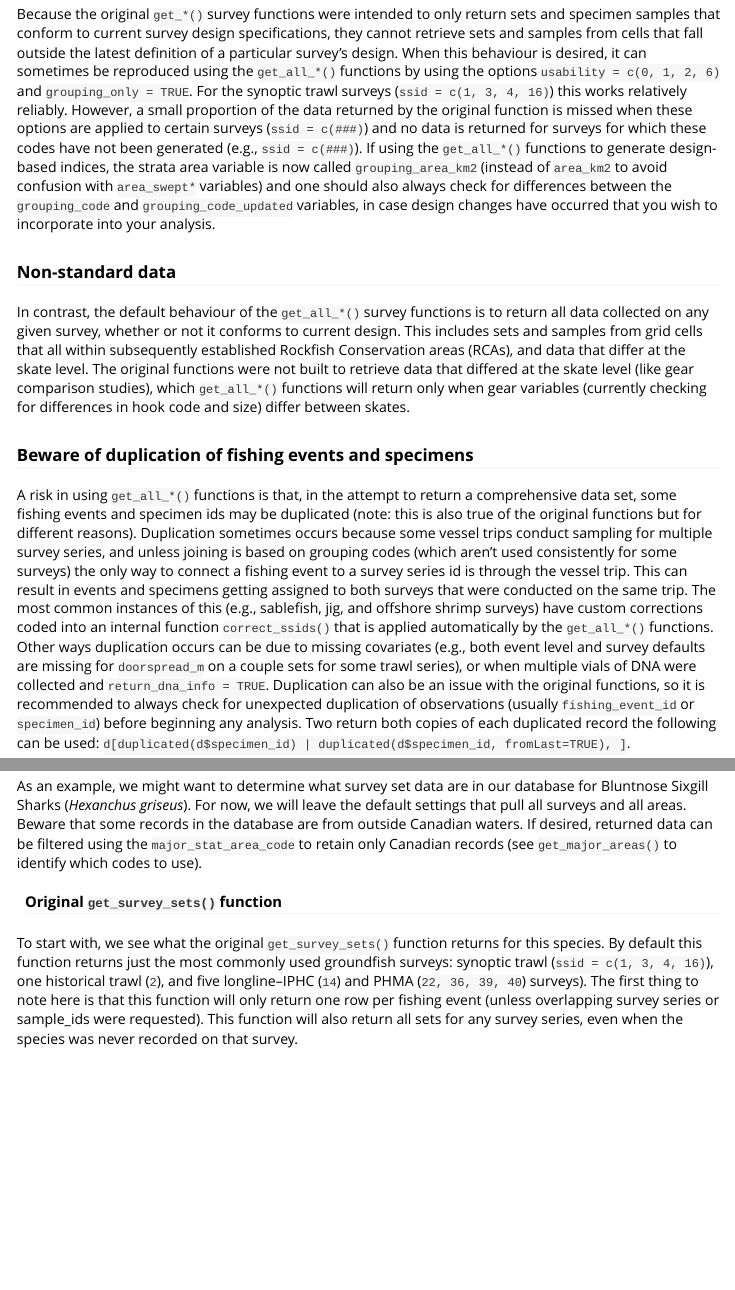
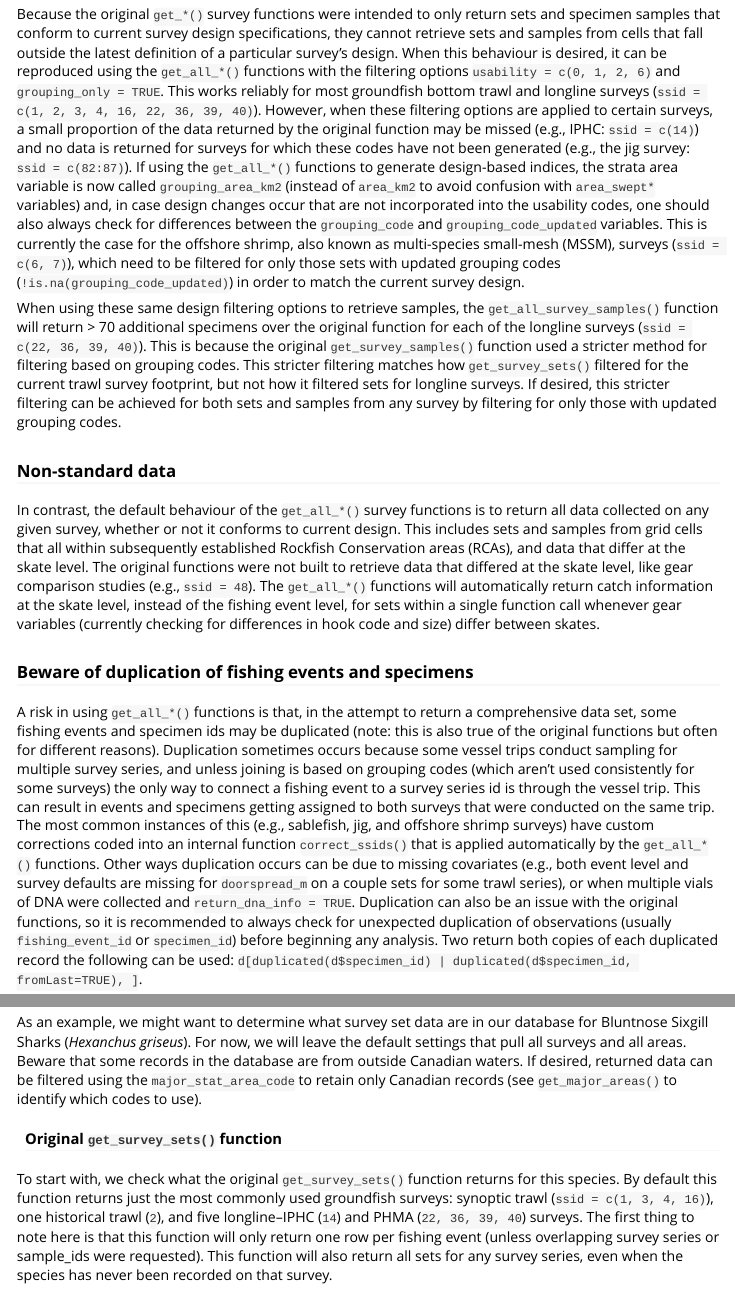
Before and after one commit to pbs-assess/gfdata, an R Markdown document (vignettes/gfdata-vignette-get-all.Rmd): the page in a window 1100 px wide, from 750 px down, and a second part further down, joined at a grey line. Rendered offline with R 4.5, knitr and Pandoc, with nearby package versions; some code elsewhere in the file could not run offline.

Commit message:
more vignette edits

````diff
--- a/vignettes/gfdata-vignette-get-all.Rmd
+++ b/vignettes/gfdata-vignette-get-all.Rmd
@@ -53,10 +53,16 @@ If a character string of major stat area codes is provided to the argument `majo
 ### Design-based analyses
 
 Because the original `get_*()` survey functions were intended to only return sets and specimen samples that conform to current survey design specifications, they cannot retrieve sets and samples from cells that fall outside the latest definition of a particular survey's design.
-When this behaviour is desired, it can sometimes be reproduced using the `get_all_*()` functions by using the options `usability = c(0, 1, 2, 6)` and `grouping_only = TRUE`.
-For the synoptic trawl surveys (`ssid = c(1, 3, 4, 16)`) this works relatively reliably.
-However, a small proportion of the data returned by the original function is missed when these options are applied to certain surveys (`ssid = c(###)`) and no data is returned for surveys for which these codes have not been generated (e.g., `ssid = c(###)`).
-If using the `get_all_*()` functions to generate design-based indices, the strata area variable is now called `grouping_area_km2` (instead of `area_km2` to avoid confusion with `area_swept*` variables) and one should also always check for differences between the `grouping_code` and `grouping_code_updated` variables, in case design changes have occurred that you wish to incorporate into your analysis.
+When this behaviour is desired, it can be reproduced using the `get_all_*()` functions with the filtering options `usability = c(0, 1, 2, 6)` and `grouping_only = TRUE`.
+This works reliably for most groundfish bottom trawl and longline surveys (`ssid = c(1, 2, 3, 4, 16, 22, 36, 39, 40)`).
+However, when these filtering options are applied to certain surveys, a small proportion of the data returned by the original function may be missed (e.g., IPHC: `ssid = c(14)`) and no data is returned for surveys for which these codes have not been generated (e.g., the jig survey: `ssid = c(82:87)`).
+If using the `get_all_*()` functions to generate design-based indices, the strata area variable is now called `grouping_area_km2` (instead of `area_km2` to avoid confusion with `area_swept*` variables) and, in case design changes occur that are not incorporated into the usability codes, one should also always check for differences between the `grouping_code` and `grouping_code_updated` variables.
+This is currently the case for the offshore shrimp, also known as multi-species small-mesh (MSSM), surveys (`ssid = c(6, 7)`), which need to be filtered for only those sets with updated grouping codes (`!is.na(grouping_code_updated)`) in order to match the current survey design.
+
+When using these same design filtering options to retrieve samples, the `get_all_survey_samples()` function will return > 70 additional specimens over the original function for each of the longline surveys (`ssid = c(22, 36, 39, 40)`).
+This is because the original `get_survey_samples()` function used a stricter method for filtering based on grouping codes.
+This stricter filtering matches how `get_survey_sets()` filtered for the current trawl survey footprint, but not how it filtered sets for longline surveys.
+If desired, this stricter filtering can be achieved for both sets and samples from any survey by filtering for only those with updated grouping codes.
 
 
 ### Non-standard data
@@ -64,12 +70,13 @@ If using the `get_all_*()` functions to generate design-based indices, the strat
 <!-- Their default settings also exclude tows that are shorter than the standard length.  -->
 In contrast, the default behaviour of the `get_all_*()` survey functions is to return all data collected on any given survey, whether or not it conforms to current design.
 This includes sets and samples from grid cells that all within subsequently established Rockfish Conservation areas (RCAs), and data that differ at the skate level.
-The original functions were not built to retrieve data that differed at the skate level (like gear comparison studies), which `get_all_*()` functions will return only when gear variables (currently checking for differences in hook code and size) differ between skates.
+The original functions were not built to retrieve data that differed at the skate level, like gear comparison studies (e.g., `ssid = 48`).
+The `get_all_*()` functions will automatically return catch information at the skate level, instead of the fishing event level, for sets within a single function call whenever gear variables (currently checking for differences in hook code and size) differ between skates.
 
 
 ### Beware of duplication of fishing events and specimens
 
-A risk in using `get_all_*()` functions is that, in the attempt to return a comprehensive data set, some fishing events and specimen ids may be duplicated (note: this is also true of the original functions but for different reasons).
+A risk in using `get_all_*()` functions is that, in the attempt to return a comprehensive data set, some fishing events and specimen ids may be duplicated (note: this is also true of the original functions but often for different reasons).
 Duplication sometimes occurs because some vessel trips conduct sampling for multiple survey series, and unless joining is based on grouping codes (which aren't used consistently for some surveys) the only way to connect a fishing event to a survey series id is through the vessel trip.
 This can result in events and specimens getting assigned to both surveys that were conducted on the same trip.
 The most common instances of this (e.g., sablefish, jig, and offshore shrimp surveys) have custom corrections coded into an internal function `correct_ssids()` that is applied automatically by the `get_all_*()` functions.
@@ -117,10 +124,10 @@ If desired, returned data can be filtered using the `major_stat_area_code` to re
 
 #### Original `get_survey_sets()` function
 
-To start with, we see what the original `get_survey_sets()` function returns for this species.
-By default this function returns just the most commonly used groundfish surveys: synoptic trawl (`ssid = c(1, 3, 4, 16)`), one historical trawl (`2`), and five longline--IPHC (`14`) and PHMA (`22, 36, 39, 40`) surveys).
+To start with, we check what the original `get_survey_sets()` function returns for this species.
+By default this function returns just the most commonly used groundfish surveys: synoptic trawl (`ssid = c(1, 3, 4, 16)`), one historical trawl (`2`), and five longline--IPHC (`14`) and PHMA (`22, 36, 39, 40`) surveys.
 The first thing to note here is that this function will only return one row per fishing event (unless overlapping survey series or sample_ids were requested).
-This function will also return all sets for any survey series, even when the species was never recorded on that survey.
+This function will also return all sets for any survey series, even when the species has never been recorded on that survey.
 
 ```{r, eval=TRUE, warning=TRUE}
 d0 <- get_survey_sets("Bluntnose Sixgill Shark")
````
Also changed, not shown: vignettes/gfdata-vignette-get-all.Rmd (2 more changed lines).
